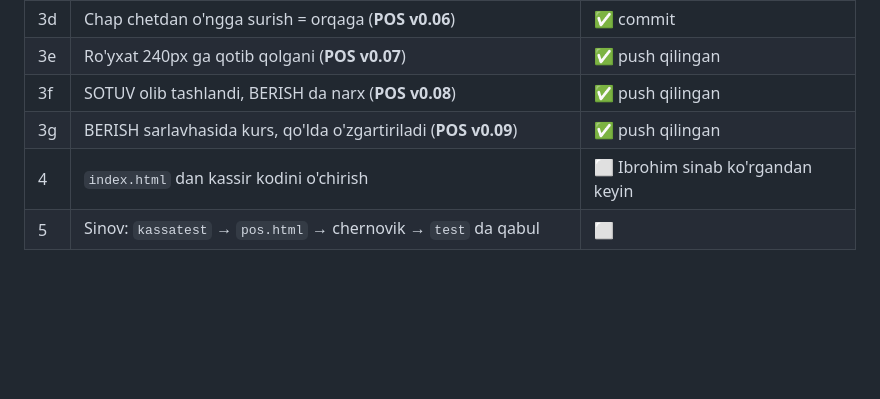
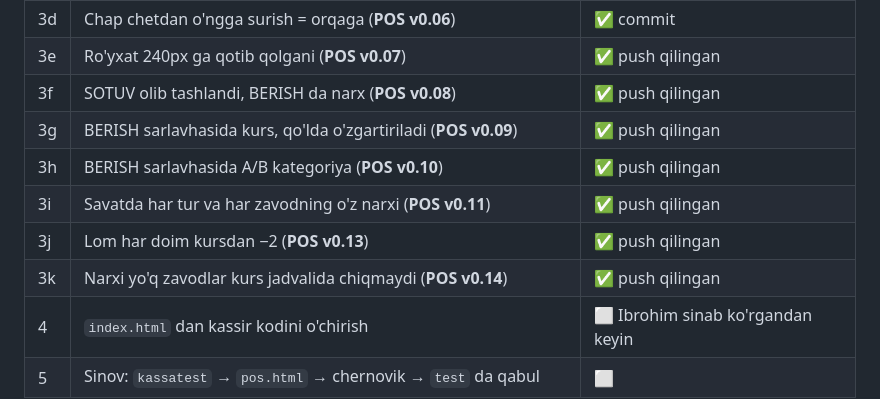
Before and after one commit to ibrohimcyborg/Tilla-ERP, a Markdown page: DAVOM.md, the part around one of its changes. Rendered like a GitHub page; blank space fills up the shorter version.

```diff
--- a/DAVOM.md
+++ b/DAVOM.md
@@ -101,6 +101,10 @@ va `hisob.js` istisnosi qo'shiladi.
 | 3e | Ro'yxat 240px ga qotib qolgani (**POS v0.07**) | ✅ push qilingan |
 | 3f | SOTUV olib tashlandi, BERISH da narx (**POS v0.08**) | ✅ push qilingan |
 | 3g | BERISH sarlavhasida kurs, qo'lda o'zgartiriladi (**POS v0.09**) | ✅ push qilingan |
+| 3h | BERISH sarlavhasida A/B kategoriya (**POS v0.10**) | ✅ push qilingan |
+| 3i | Savatda har tur va har zavodning o'z narxi (**POS v0.11**) | ✅ push qilingan |
+| 3j | Lom har doim kursdan −2 (**POS v0.13**) | ✅ push qilingan |
+| 3k | Narxi yo'q zavodlar kurs jadvalida chiqmaydi (**POS v0.14**) | ✅ push qilingan |
 | 4 | `index.html` dan kassir kodini o'chirish | ⬜ Ibrohim sinab ko'rgandan keyin |
 | 5 | Sinov: `kassatest` → `pos.html` → chernovik → `test` da qabul | ⬜ |
 
```
Also changed, not shown: other parts of DAVOM.md (+47 -0 lines).
